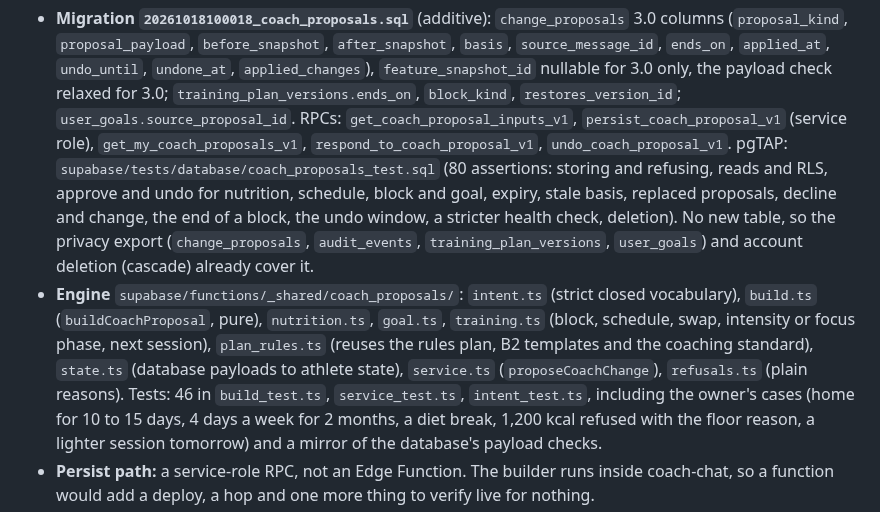
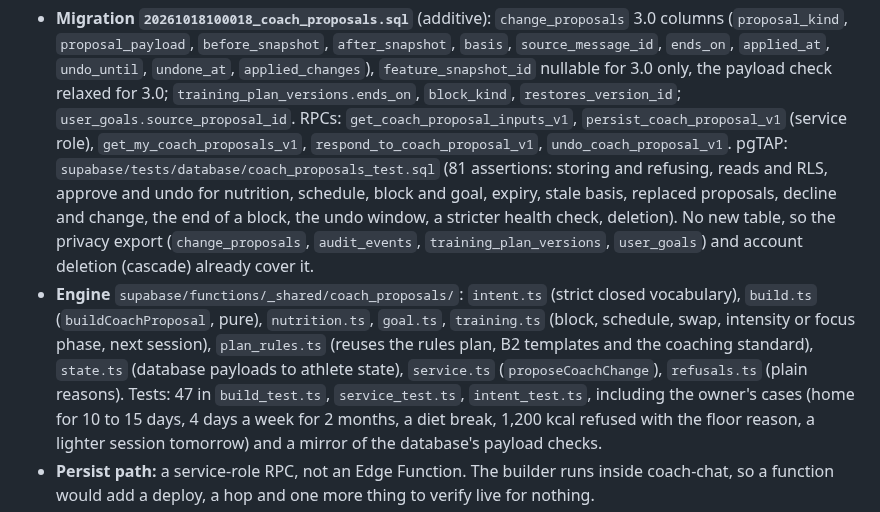
Before and after one commit to PurnaJear06/Tracend, a Markdown page: docs/handoff/ai-gateway.md, the part around the change. GitHub-like rendering.

Commit message:
A8: handoff test counts
Co-Authored-By: Claude Opus 5.5 <noreply@anthropic.com>

```diff
--- a/docs/handoff/ai-gateway.md
+++ b/docs/handoff/ai-gateway.md
@@ -778,7 +778,7 @@ integration contract is in the program plan's "Contract requests".
   `user_goals.source_proposal_id`. RPCs: `get_coach_proposal_inputs_v1`,
   `persist_coach_proposal_v1` (service role), `get_my_coach_proposals_v1`,
   `respond_to_coach_proposal_v1`, `undo_coach_proposal_v1`. pgTAP:
-  `supabase/tests/database/coach_proposals_test.sql` (80 assertions: storing and refusing, reads
+  `supabase/tests/database/coach_proposals_test.sql` (81 assertions: storing and refusing, reads
   and RLS, approve and undo for nutrition, schedule, block and goal, expiry, stale basis,
   replaced proposals, decline and change, the end of a block, the undo window, a stricter health
   check, deletion). No new table, so the privacy export (`change_proposals`, `audit_events`,
@@ -787,7 +787,7 @@ integration contract is in the program plan's "Contract requests".
   vocabulary), `build.ts` (`buildCoachProposal`, pure), `nutrition.ts`, `goal.ts`, `training.ts`
   (block, schedule, swap, intensity or focus phase, next session), `plan_rules.ts` (reuses the
   rules plan, B2 templates and the coaching standard), `state.ts` (database payloads to athlete
-  state), `service.ts` (`proposeCoachChange`), `refusals.ts` (plain reasons). Tests: 46 in
+  state), `service.ts` (`proposeCoachChange`), `refusals.ts` (plain reasons). Tests: 47 in
   `build_test.ts`, `service_test.ts`, `intent_test.ts`, including the owner's cases (home for 10 to
   15 days, 4 days a week for 2 months, a diet break, 1,200 kcal refused with the floor reason, a
   lighter session tomorrow) and a mirror of the database's payload checks.
```
